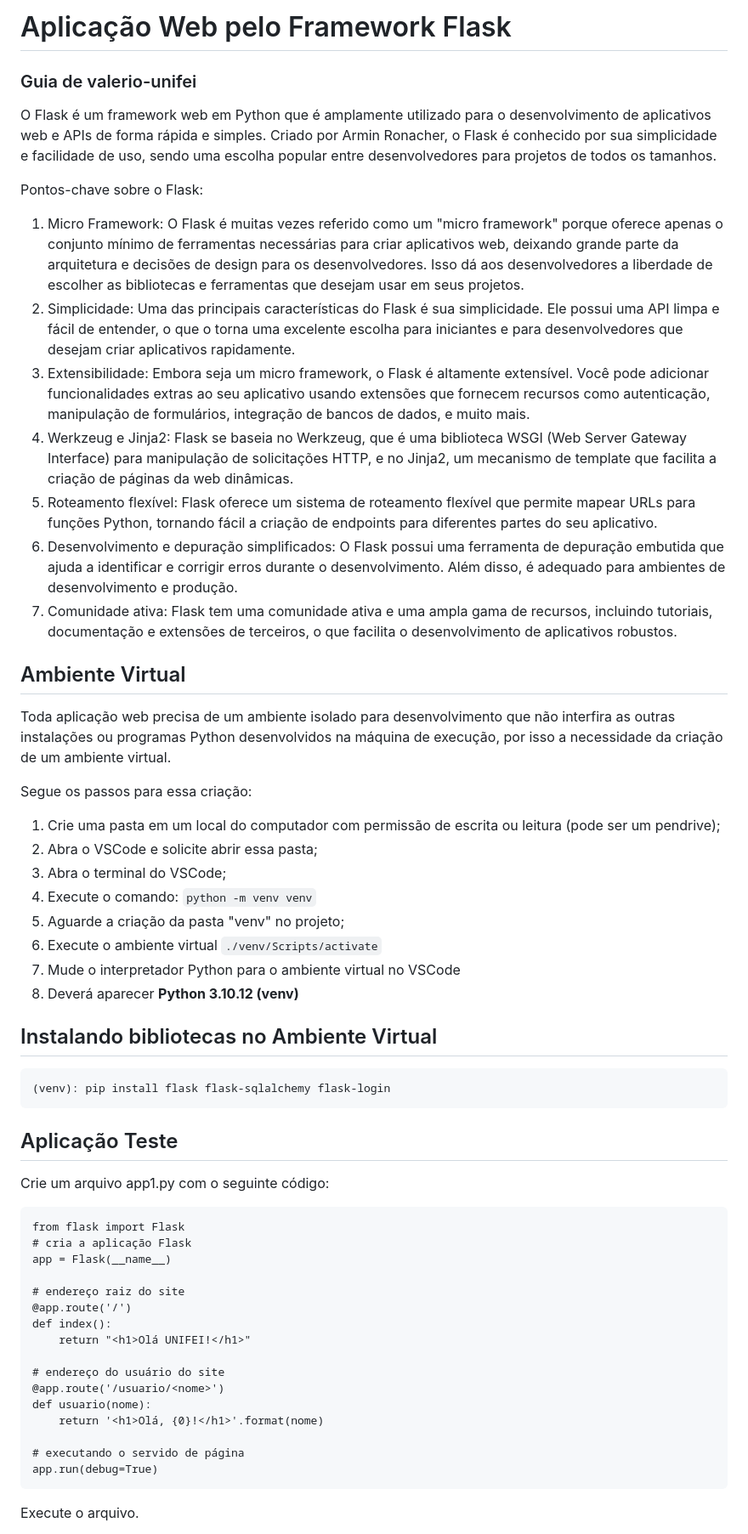
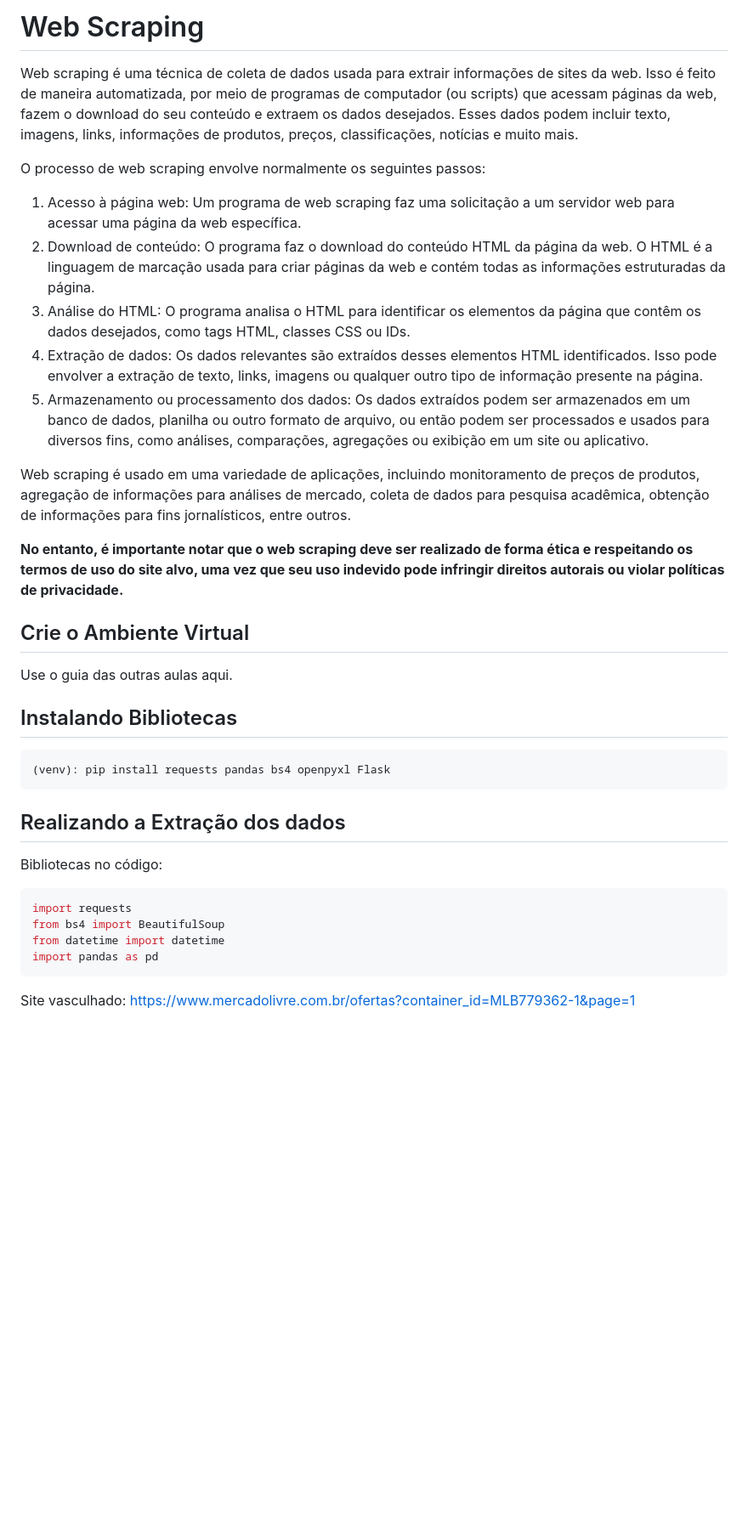
Before and after one commit to UlissesJunior/ECOP06, a Markdown page: README.md, the part around the change printed below. Shown: that part at 85% size. GitHub-like rendering; blank space fills up the shorter version.

````diff
--- a/README.md
+++ b/README.md
@@ -1,59 +1,34 @@
-# Aplicação Web pelo Framework Flask
+# Web Scraping
+Web scraping é uma técnica de coleta de dados usada para extrair informações de sites da web. Isso é feito de maneira automatizada, por meio de programas de computador (ou scripts) que acessam páginas da web, fazem o download do seu conteúdo e extraem os dados desejados. Esses dados podem incluir texto, imagens, links, informações de produtos, preços, classificações, notícias e muito mais.
 
-### Guia de valerio-unifei
+O processo de web scraping envolve normalmente os seguintes passos:
+1. Acesso à página web: Um programa de web scraping faz uma solicitação a um servidor web para acessar uma página da web específica.
+2. Download de conteúdo: O programa faz o download do conteúdo HTML da página da web. O HTML é a linguagem de marcação usada para criar páginas da web e contém todas as informações estruturadas da página.
+3. Análise do HTML: O programa analisa o HTML para identificar os elementos da página que contêm os dados desejados, como tags HTML, classes CSS ou IDs.
+4. Extração de dados: Os dados relevantes são extraídos desses elementos HTML identificados. Isso pode envolver a extração de texto, links, imagens ou qualquer outro tipo de informação presente na página.
+5. Armazenamento ou processamento dos dados: Os dados extraídos podem ser armazenados em um banco de dados, planilha ou outro formato de arquivo, ou então podem ser processados e usados para diversos fins, como análises, comparações, agregações ou exibição em um site ou aplicativo.
 
-O Flask é um framework web em Python que é amplamente utilizado para o desenvolvimento de aplicativos web e APIs de forma rápida e simples. Criado por Armin Ronacher, o Flask é conhecido por sua simplicidade e facilidade de uso, sendo uma escolha popular entre desenvolvedores para projetos de todos os tamanhos.
+Web scraping é usado em uma variedade de aplicações, incluindo monitoramento de preços de produtos, agregação de informações para análises de mercado, coleta de dados para pesquisa acadêmica, obtenção de informações para fins jornalísticos, entre outros.
 
-Pontos-chave sobre o Flask:
-1. Micro Framework: O Flask é muitas vezes referido como um "micro framework" porque oferece apenas o conjunto mínimo de ferramentas necessárias para criar aplicativos web, deixando grande parte da arquitetura e decisões de design para os desenvolvedores. Isso dá aos desenvolvedores a liberdade de escolher as bibliotecas e ferramentas que desejam usar em seus projetos.
-2. Simplicidade: Uma das principais características do Flask é sua simplicidade. Ele possui uma API limpa e fácil de entender, o que o torna uma excelente escolha para iniciantes e para desenvolvedores que desejam criar aplicativos rapidamente.
-3. Extensibilidade: Embora seja um micro framework, o Flask é altamente extensível. Você pode adicionar funcionalidades extras ao seu aplicativo usando extensões que fornecem recursos como autenticação, manipulação de formulários, integração de bancos de dados, e muito mais.
-4. Werkzeug e Jinja2: Flask se baseia no Werkzeug, que é uma biblioteca WSGI (Web Server Gateway Interface) para manipulação de solicitações HTTP, e no Jinja2, um mecanismo de template que facilita a criação de páginas da web dinâmicas.
-5. Roteamento flexível: Flask oferece um sistema de roteamento flexível que permite mapear URLs para funções Python, tornando fácil a criação de endpoints para diferentes partes do seu aplicativo.
-6. Desenvolvimento e depuração simplificados: O Flask possui uma ferramenta de depuração embutida que ajuda a identificar e corrigir erros durante o desenvolvimento. Além disso, é adequado para ambientes de desenvolvimento e produção.
-7. Comunidade ativa: Flask tem uma comunidade ativa e uma ampla gama de recursos, incluindo tutoriais, documentação e extensões de terceiros, o que facilita o desenvolvimento de aplicativos robustos.
+**No entanto, é importante notar que o web scraping deve ser realizado de forma ética e respeitando os termos de uso do site alvo, uma vez que seu uso indevido pode infringir direitos autorais ou violar políticas de privacidade.**
 
-## Ambiente Virtual
+## Crie o Ambiente Virtual
+Use o guia das outras aulas aqui.
 
-Toda aplicação web precisa de um ambiente isolado para desenvolvimento que não interfira as outras instalações ou programas Python desenvolvidos na máquina de execução, por isso a necessidade da criação de um ambiente virtual.
-
-Segue os passos para essa criação:
-1. Crie uma pasta em um local do computador com permissão de escrita ou leitura (pode ser um pendrive);
-2. Abra o VSCode e solicite abrir essa pasta;
-3. Abra o terminal do VSCode;
-4. Execute o comando: ``` python -m venv venv ```
-5. Aguarde a criação da pasta "venv" no projeto;
-6. Execute o ambiente virtual ``` ./venv/Scripts/activate ```
-7. Mude o interpretador Python para o ambiente virtual no VSCode
-8. Deverá aparecer **Python 3.10.12 (venv)**
-
-## Instalando bibliotecas no Ambiente Virtual
-```
-(venv): pip install flask flask-sqlalchemy flask-login
+## Instalando Bibliotecas
+```console
+(venv): pip install requests pandas bs4 openpyxl Flask
 ```
 
-## Aplicação Teste
+## Realizando a Extração dos dados
 
-Crie um arquivo app1.py com o seguinte código:
-
-```
-from flask import Flask
-# cria a aplicação Flask
-app = Flask(__name__)
-
-# endereço raiz do site
-@app.route('/')
-def index():
-    return "<h1>Olá UNIFEI!</h1>"
-
-# endereço do usuário do site
-@app.route('/usuario/<nome>')
-def usuario(nome):
-	return '<h1>Olá, {0}!</h1>'.format(nome)
-
-# executando o servido de página
-app.run(debug=True)
+Bibliotecas no código:
+```python
+import requests
+from bs4 import BeautifulSoup
+from datetime import datetime
+import pandas as pd
 ```
 
-Execute o arquivo.
+Site vasculhado: https://www.mercadolivre.com.br/ofertas?container_id=MLB779362-1&page=1
 
````
Also changed, not shown: other parts of README.md (+33 -92 lines).
